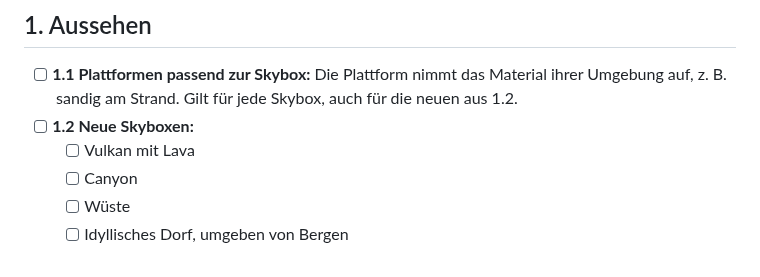
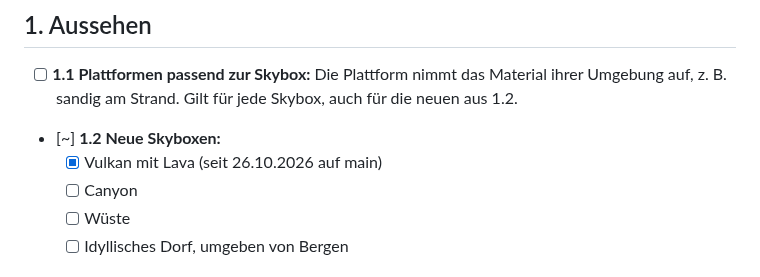
Before and after one commit to BonomoAlessandro/Prisma, a Markdown page: PLAN.md, the part around the change. GitHub-like rendering.

Commit message:
docs(plan): 1.2 Vulkan erledigt

```diff
--- a/PLAN.md
+++ b/PLAN.md
@@ -4,8 +4,8 @@
 
 - [ ] **1.1 Plattformen passend zur Skybox:** Die Plattform nimmt das Material ihrer Umgebung auf, z. B. sandig am
   Strand. Gilt für jede Skybox, auch für die neuen aus 1.2.
-- [ ] **1.2 Neue Skyboxen:**
-  - [ ] Vulkan mit Lava
+- [~] **1.2 Neue Skyboxen:**
+  - [x] Vulkan mit Lava (seit 26.10.2026 auf main)
   - [ ] Canyon
   - [ ] Wüste
   - [ ] Idyllisches Dorf, umgeben von Bergen
```
